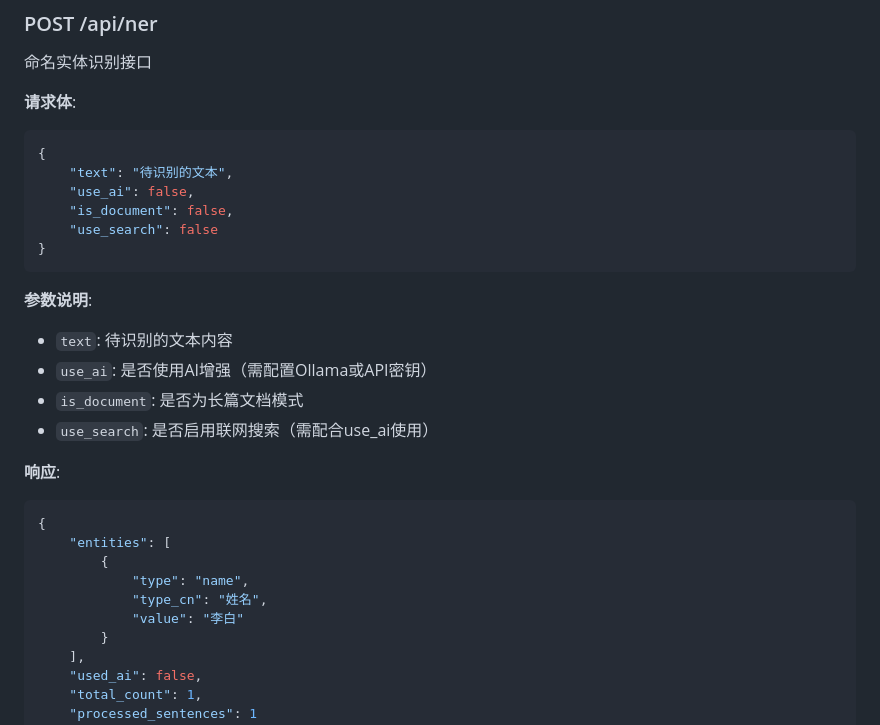
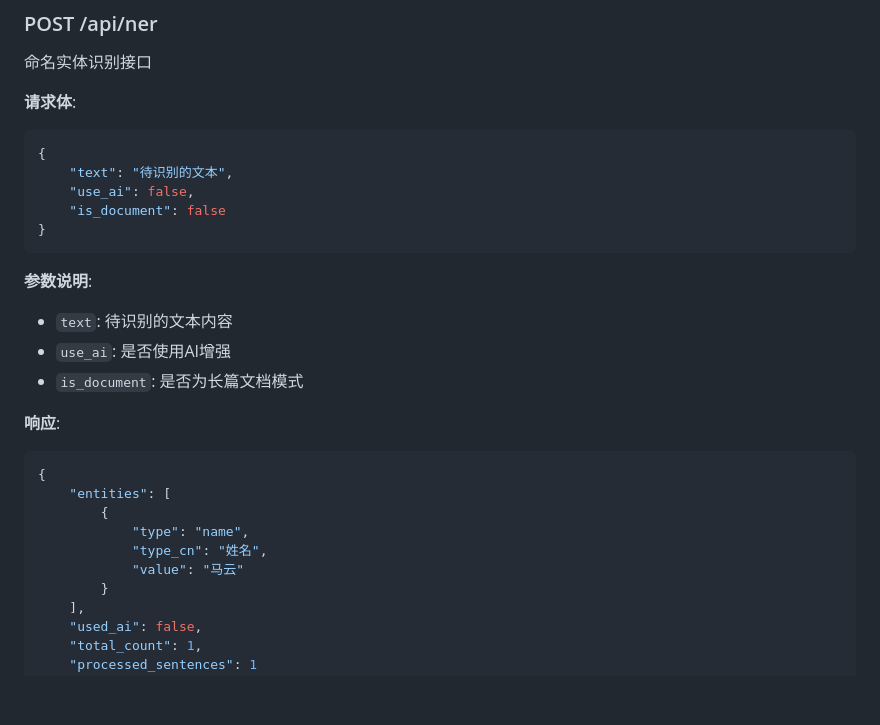
Before and after one commit to LGW66/MingMingTiShiBie, a Markdown page: README.md, the part around one of its changes. Drawn GitHub-style; blank space fills up the shorter version.

````diff
--- a/README.md
+++ b/README.md
@@ -50,16 +85,14 @@ python app.py
 {
     "text": "待识别的文本",
     "use_ai": false,
-    "is_document": false,
-    "use_search": false
+    "is_document": false
 }
 ```
 
 **参数说明**:
 - `text`: 待识别的文本内容
-- `use_ai`: 是否使用AI增强（需配置Ollama或API密钥）
+- `use_ai`: 是否使用AI增强
 - `is_document`: 是否为长篇文档模式
-- `use_search`: 是否启用联网搜索（需配合use_ai使用）
 
 **响应**:
 ```json
@@ -68,7 +101,7 @@ python app.py
         {
             "type": "name",
             "type_cn": "姓名",
-            "value": "李白"
+            "value": "马云"
         }
     ],
     "used_ai": false,
````
Also changed, not shown: other parts of README.md (+64 -31 lines).
